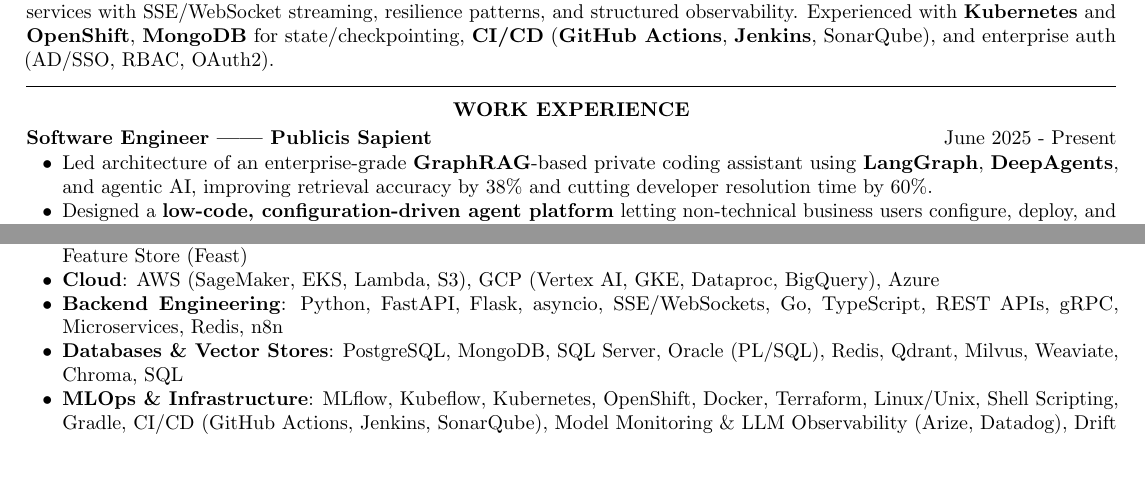
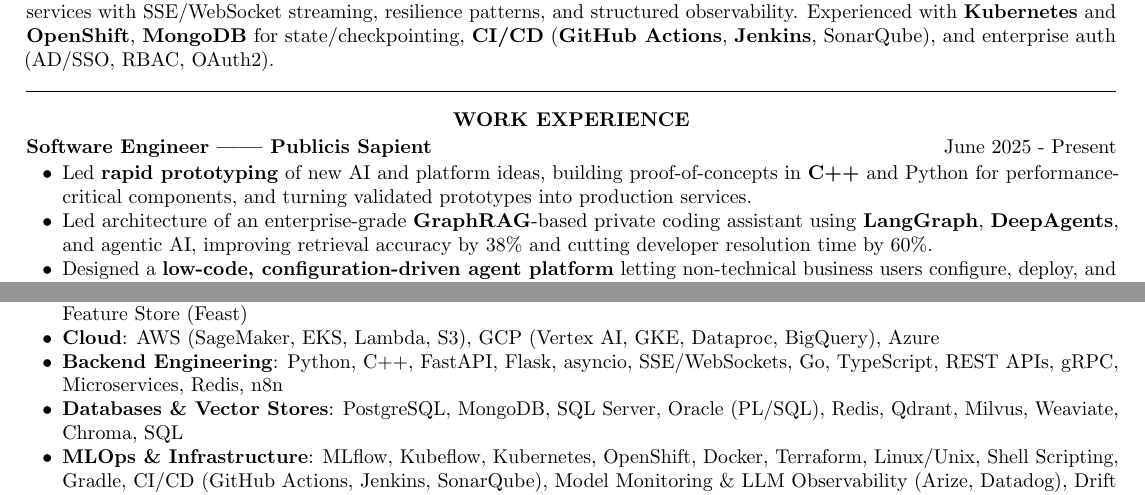
Before and after one commit to mohitdubey037/resume, a LaTeX document (Wells Fargo/037/Mohit_Dubey_FullStack.tex): two parts of pages 1 and 3 of 3, joined at a grey line, cut so that both start at the same text, the shorter picture padded with empty space. Compiled offline with pdfLaTeX.

Commit message:
google deepmind changs

```diff
--- a/Wells Fargo/037/Mohit_Dubey_FullStack.tex
+++ b/Wells Fargo/037/Mohit_Dubey_FullStack.tex
@@ -60,6 +60,7 @@
 \hfill June 2025 - Present
 \begin{itemize}
 \vspace{1pt}
+\item {Led \textbf{rapid prototyping} of new AI and platform ideas, building proof-of-concepts in \textbf{C++} and Python for performance-critical components, and turning validated prototypes into production services.}
 \item {Led architecture of an enterprise-grade \textbf{GraphRAG}-based private coding assistant using \textbf{LangGraph}, \textbf{DeepAgents}, and agentic AI, improving retrieval accuracy by 38\% and cutting developer resolution time by 60\%.}
 \item {Designed a \textbf{low-code, configuration-driven agent platform} letting non-technical business users configure, deploy, and manage AI agents from reusable templates.}
 \item {Built an \textbf{MCP server} with dynamic tool discovery, semantic search, and context orchestration to connect agents with enterprise systems/APIs, cutting LLM context overhead by 70\%.}
@@ -177,7 +178,7 @@
 \item \textbf{ML \& Deep Learning}{: PyTorch, TensorFlow, scikit-learn, XGBoost, Classical ML, Feature Engineering, Model Optimization}
 \item \textbf{Data Engineering}{: Apache Spark (PySpark, Spark SQL), Databricks, Delta Lake, Kafka, Airflow, BigQuery, ETL/ELT, Feature Store (Feast)}
 \item \textbf{Cloud}{: AWS (SageMaker, EKS, Lambda, S3), GCP (Vertex AI, GKE, Dataproc, BigQuery), Azure}
-\item \textbf{Backend Engineering}{: Python, FastAPI, Flask, asyncio, SSE/WebSockets, Go, TypeScript, REST APIs, gRPC, Microservices, Redis, n8n}
+\item \textbf{Backend Engineering}{: Python, C++, FastAPI, Flask, asyncio, SSE/WebSockets, Go, TypeScript, REST APIs, gRPC, Microservices, Redis, n8n}
 \item \textbf{Databases \& Vector Stores}{: PostgreSQL, MongoDB, SQL Server, Oracle (PL/SQL), Redis, Qdrant, Milvus, Weaviate, Chroma, SQL}
 \item \textbf{MLOps \& Infrastructure}{: MLflow, Kubeflow, Kubernetes, OpenShift, Docker, Terraform, Linux/Unix, Shell Scripting, Gradle, CI/CD (GitHub Actions, Jenkins, SonarQube), Model Monitoring \& LLM Observability (Arize, Datadog), Drift Detection, A/B Testing}
 \item \textbf{Security \& Auth}{: OAuth2, AD/SSO, RBAC}
```
Also changed, not shown: Wells Fargo/037/Mohit_Dubey_FullStack.pdf.
